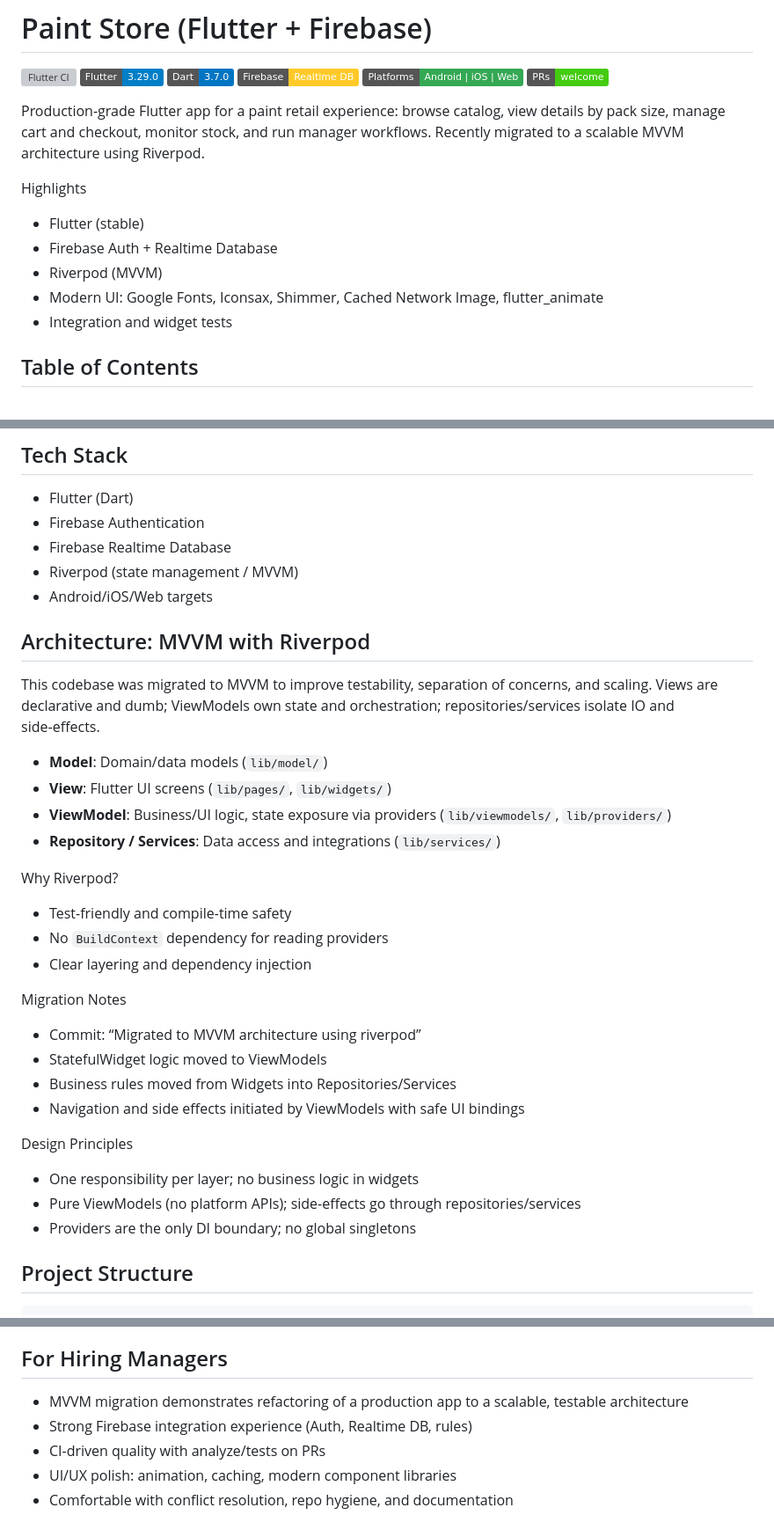
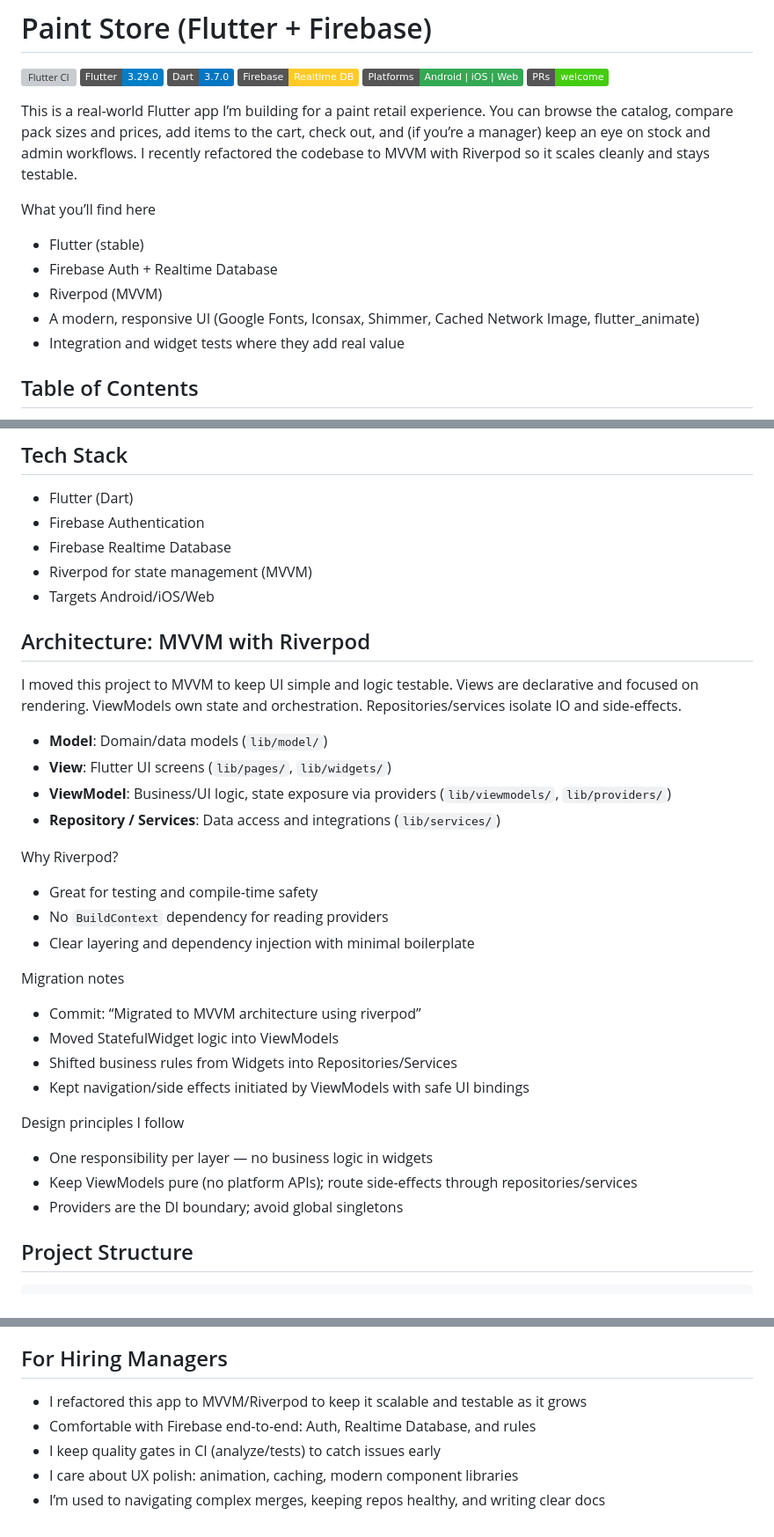
Before and after one commit to akashkrishna2026-coder/Paint-Store, a Markdown page: README.md, 3 parts joined by grey strips. Shown at 88% size. Drawn GitHub-style; badges without logos; grey boxes are pictures that could not be loaded.

Commit message:
readme few changes

````diff
--- a/README.md
+++ b/README.md
@@ -7,14 +7,14 @@
 ![Platforms](https://img.shields.io/badge/Platforms-Android%20%7C%20iOS%20%7C%20Web-34A853)
 ![PRs Welcome](https://img.shields.io/badge/PRs-welcome-brightgreen)
 
-Production-grade Flutter app for a paint retail experience: browse catalog, view details by pack size, manage cart and checkout, monitor stock, and run manager workflows. Recently migrated to a scalable MVVM architecture using Riverpod.
+This is a real-world Flutter app I’m building for a paint retail experience. You can browse the catalog, compare pack sizes and prices, add items to the cart, check out, and (if you’re a manager) keep an eye on stock and admin workflows. I recently refactored the codebase to MVVM with Riverpod so it scales cleanly and stays testable.
 
-Highlights
+What you’ll find here
 - Flutter (stable)
 - Firebase Auth + Realtime Database
 - Riverpod (MVVM)
-- Modern UI: Google Fonts, Iconsax, Shimmer, Cached Network Image, flutter_animate
-- Integration and widget tests
+- A modern, responsive UI (Google Fonts, Iconsax, Shimmer, Cached Network Image, flutter_animate)
+- Integration and widget tests where they add real value
 
 ## Table of Contents
 - [Features](#features)
@@ -58,11 +58,11 @@ Add PNG/JPG screenshots to `screenshots/` and they will render below. Replace pl
 - Flutter (Dart)
 - Firebase Authentication
 - Firebase Realtime Database
-- Riverpod (state management / MVVM)
-- Android/iOS/Web targets
+- Riverpod for state management (MVVM)
+- Targets Android/iOS/Web
 
 ## Architecture: MVVM with Riverpod
-This codebase was migrated to MVVM to improve testability, separation of concerns, and scaling. Views are declarative and dumb; ViewModels own state and orchestration; repositories/services isolate IO and side‑effects.
+I moved this project to MVVM to keep UI simple and logic testable. Views are declarative and focused on rendering. ViewModels own state and orchestration. Repositories/services isolate IO and side‑effects.
 
 - **Model**: Domain/data models (`lib/model/`)
 - **View**: Flutter UI screens (`lib/pages/`, `lib/widgets/`)
@@ -70,20 +70,20 @@ This codebase was migrated to MVVM to improve testability, separation of concern
 - **Repository / Services**: Data access and integrations (`lib/services/`)
 
 Why Riverpod?
-- Test-friendly and compile-time safety
+- Great for testing and compile-time safety
 - No `BuildContext` dependency for reading providers
-- Clear layering and dependency injection
+- Clear layering and dependency injection with minimal boilerplate
 
-Migration Notes
+Migration notes
 - Commit: “Migrated to MVVM architecture using riverpod”
-- StatefulWidget logic moved to ViewModels
-- Business rules moved from Widgets into Repositories/Services
-- Navigation and side effects initiated by ViewModels with safe UI bindings
+- Moved StatefulWidget logic into ViewModels
+- Shifted business rules from Widgets into Repositories/Services
+- Kept navigation/side effects initiated by ViewModels with safe UI bindings
 
-Design Principles
-- One responsibility per layer; no business logic in widgets
-- Pure ViewModels (no platform APIs); side-effects go through repositories/services
-- Providers are the only DI boundary; no global singletons
+Design principles I follow
+- One responsibility per layer — no business logic in widgets
+- Keep ViewModels pure (no platform APIs); route side-effects through repositories/services
+- Providers are the DI boundary; avoid global singletons
 
 ## Project Structure
 ```
@@ -257,8 +261,8 @@ Notes for this repository
 - Firebase integration is required for login and data.
 
 ## For Hiring Managers
-- MVVM migration demonstrates refactoring of a production app to a scalable, testable architecture
-- Strong Firebase integration experience (Auth, Realtime DB, rules)
-- CI-driven quality with analyze/tests on PRs
-- UI/UX polish: animation, caching, modern component libraries
-- Comfortable with conflict resolution, repo hygiene, and documentation
+- I refactored this app to MVVM/Riverpod to keep it scalable and testable as it grows
+- Comfortable with Firebase end-to-end: Auth, Realtime Database, and rules
+- I keep quality gates in CI (analyze/tests) to catch issues early
+- I care about UX polish: animation, caching, modern component libraries
+- I’m used to navigating complex merges, keeping repos healthy, and writing clear docs
````
Also changed, not shown: other parts of README.md (+14 -10 lines).
